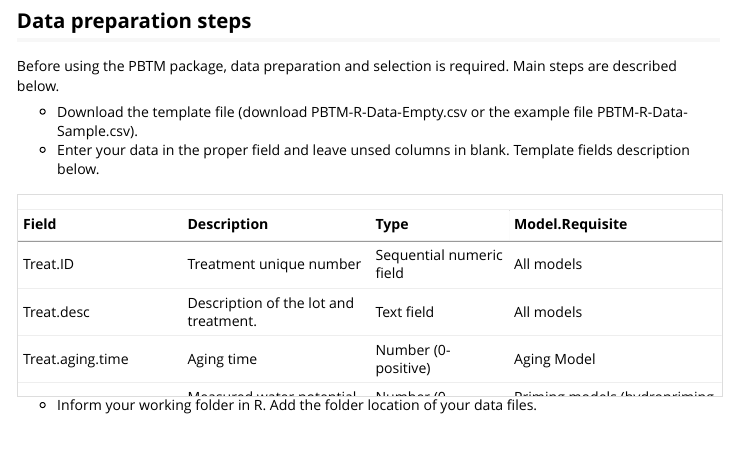
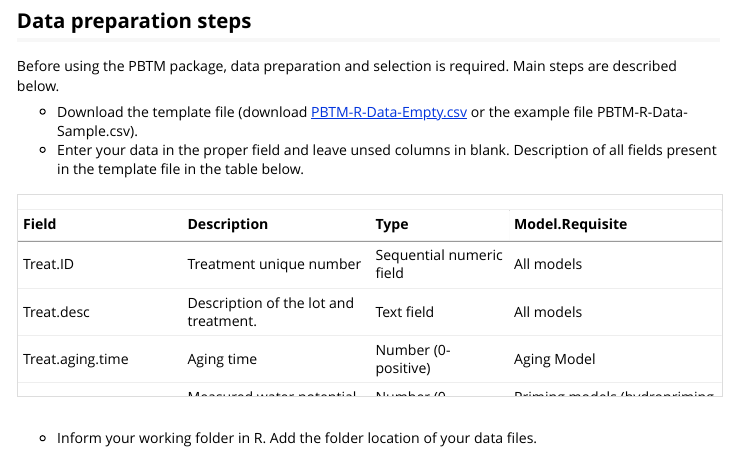
Before and after one commit to pedrobello/pbtm, an R Markdown document (PBTM.Rmd): the page in a window 1100 px wide, from 510 px down. Rendered offline with R 4.5, knitr and Pandoc, with nearby package versions.

Commit message:
New data sample file and changes in the markdown file.

````diff
--- a/PBTM.Rmd
+++ b/PBTM.Rmd
@@ -32,8 +32,8 @@ library("PBTM")
 
 Before using the PBTM package, data preparation and selection is required. Main steps are described below.
 
-*    Download the template file (download PBTM-R-Data-Empty.csv or the example file PBTM-R-Data-Sample.csv).
-*    Enter your data in the proper field and leave unsed columns in blank. Template fields description below.
+*    Download the template file (download <a href="https://raw.githubusercontent.com/pedrobello/PBTM/blob/master/data/PBTM-R-Dt-Empty.csv">PBTM-R-Data-Empty.csv</a> or the example file PBTM-R-Data-Sample.csv).
+*    Enter your data in the proper field and leave unsed columns in blank. Description of all fields present in the template file in the table below.
 
 ```{r include=FALSE}
 library(knitr)
--- /dev/null
+++ b/data/PBTM-R-Dt-Sample.csv
@@ -0,0 +1 @@
+Treat.ID,Treat.desc,Treat.aging.time,Treat.priming.wp,Treat.priming.temp,Treat.priming.duration,Germ.wp,Germ.temp,Germ.promoter.dosage,Germ.inhibitor.dosage,Germ.time.hours,Germ.pct,Germ.fraction
````
Also changed, not shown: PBTM.html, PBTM.Rmd (2 more changed lines).
